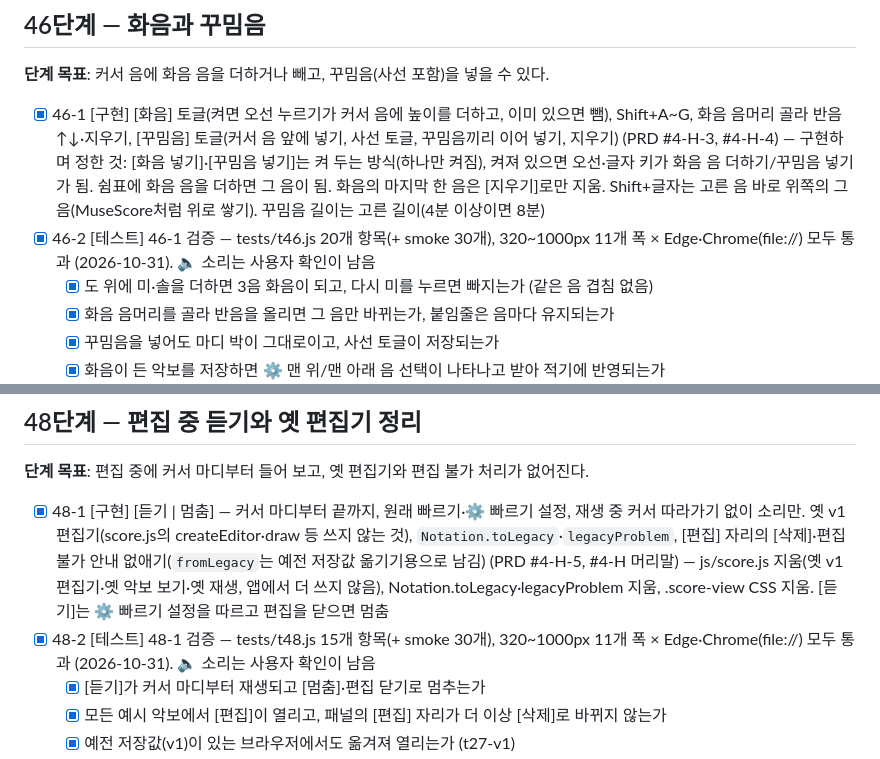
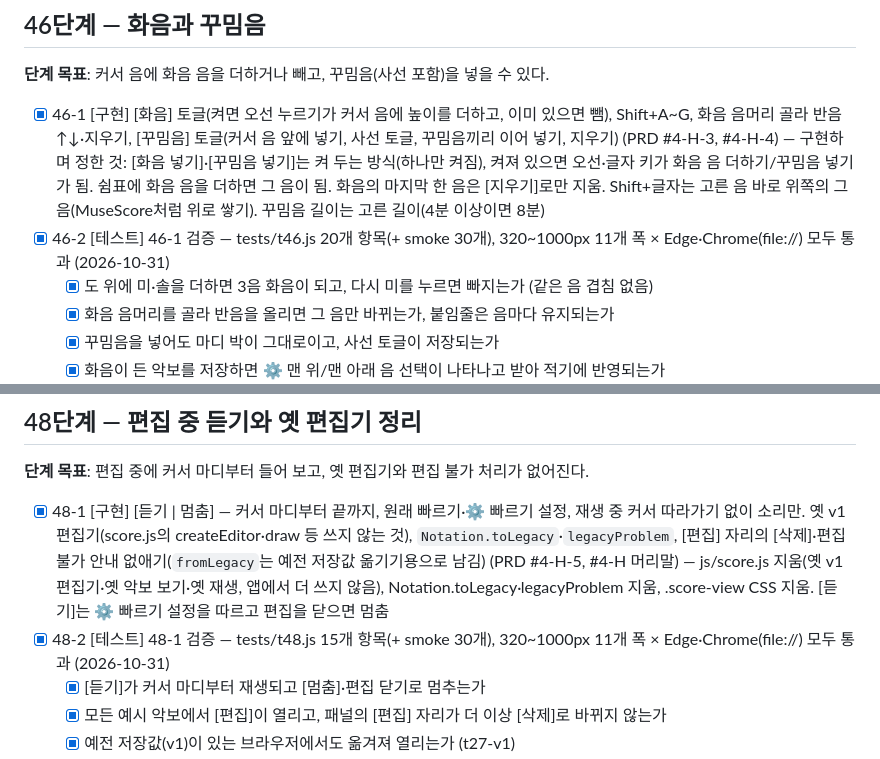
Before and after one commit to hahaha13791/AI-Programming-Assignment, a Markdown page: docs/TODO.md, 2 parts joined by grey strips. Drawn GitHub-style.

```diff
--- a/docs/TODO.md
+++ b/docs/TODO.md
@@ -1103,7 +1103,7 @@
 **단계 목표**: 커서 음에 화음 음을 더하거나 빼고, 꾸밈음(사선 포함)을 넣을 수 있다.
 
 - [x] 46-1 [구현] [화음] 토글(켜면 오선 누르기가 커서 음에 높이를 더하고, 이미 있으면 뺌), Shift+A~G, 화음 음머리 골라 반음 ↑↓·지우기, [꾸밈음] 토글(커서 음 앞에 넣기, 사선 토글, 꾸밈음끼리 이어 넣기, 지우기) (PRD #4-H-3, #4-H-4) — 구현하며 정한 것: [화음 넣기]·[꾸밈음 넣기]는 켜 두는 방식(하나만 켜짐), 켜져 있으면 오선·글자 키가 화음 음 더하기/꾸밈음 넣기가 됨. 쉼표에 화음 음을 더하면 그 음이 됨. 화음의 마지막 한 음은 [지우기]로만 지움. Shift+글자는 고른 음 바로 위쪽의 그 음(MuseScore처럼 위로 쌓기). 꾸밈음 길이는 고른 길이(4분 이상이면 8분)
-- [x] 46-2 [테스트] 46-1 검증 — tests/t46.js 20개 항목(+ smoke 30개), 320~1000px 11개 폭 × Edge·Chrome(file://) 모두 통과 (2026-10-31). 🔈 소리는 사용자 확인이 남음
+- [x] 46-2 [테스트] 46-1 검증 — tests/t46.js 20개 항목(+ smoke 30개), 320~1000px 11개 폭 × Edge·Chrome(file://) 모두 통과 (2026-10-31)
   - [x] 도 위에 미·솔을 더하면 3음 화음이 되고, 다시 미를 누르면 빠지는가 (같은 음 겹침 없음)
   - [x] 화음 음머리를 골라 반음을 올리면 그 음만 바뀌는가, 붙임줄은 음마다 유지되는가
   - [x] 꾸밈음을 넣어도 마디 박이 그대로이고, 사선 토글이 저장되는가
@@ -1131,7 +1131,7 @@
 **단계 목표**: 편집 중에 커서 마디부터 들어 보고, 옛 편집기와 편집 불가 처리가 없어진다.
 
 - [x] 48-1 [구현] [듣기 | 멈춤] — 커서 마디부터 끝까지, 원래 빠르기·⚙ 빠르기 설정, 재생 중 커서 따라가기 없이 소리만. 옛 v1 편집기(score.js의 createEditor·draw 등 쓰지 않는 것), `Notation.toLegacy`·`legacyProblem`, [편집] 자리의 [삭제]·편집 불가 안내 없애기(`fromLegacy`는 예전 저장값 옮기기용으로 남김) (PRD #4-H-5, #4-H 머리말) — js/score.js 지움(옛 v1 편집기·옛 악보 보기·옛 재생, 앱에서 더 쓰지 않음), Notation.toLegacy·legacyProblem 지움, .score-view CSS 지움. [듣기]는 ⚙ 빠르기 설정을 따르고 편집을 닫으면 멈춤
-- [x] 48-2 [테스트] 48-1 검증 — tests/t48.js 15개 항목(+ smoke 30개), 320~1000px 11개 폭 × Edge·Chrome(file://) 모두 통과 (2026-10-31). 🔈 소리는 사용자 확인이 남음
+- [x] 48-2 [테스트] 48-1 검증 — tests/t48.js 15개 항목(+ smoke 30개), 320~1000px 11개 폭 × Edge·Chrome(file://) 모두 통과 (2026-10-31)
   - [x] [듣기]가 커서 마디부터 재생되고 [멈춤]·편집 닫기로 멈추는가
   - [x] 모든 예시 악보에서 [편집]이 열리고, 패널의 [편집] 자리가 더 이상 [삭제]로 바뀌지 않는가
   - [x] 예전 저장값(v1)이 있는 브라우저에서도 옮겨져 열리는가 (t27-v1)
```
Also changed, not shown: other parts of docs/TODO.md (+2 -2 lines).
